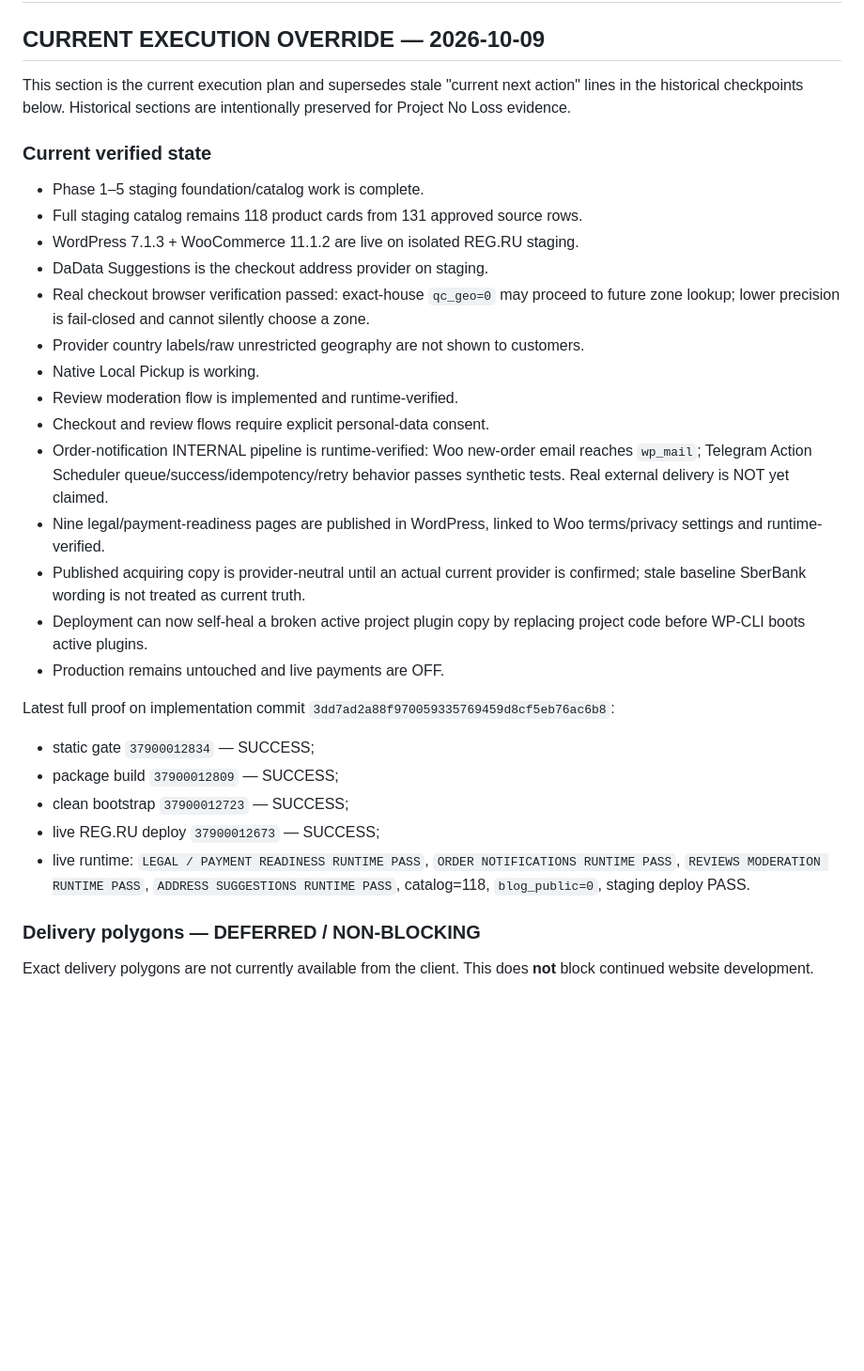
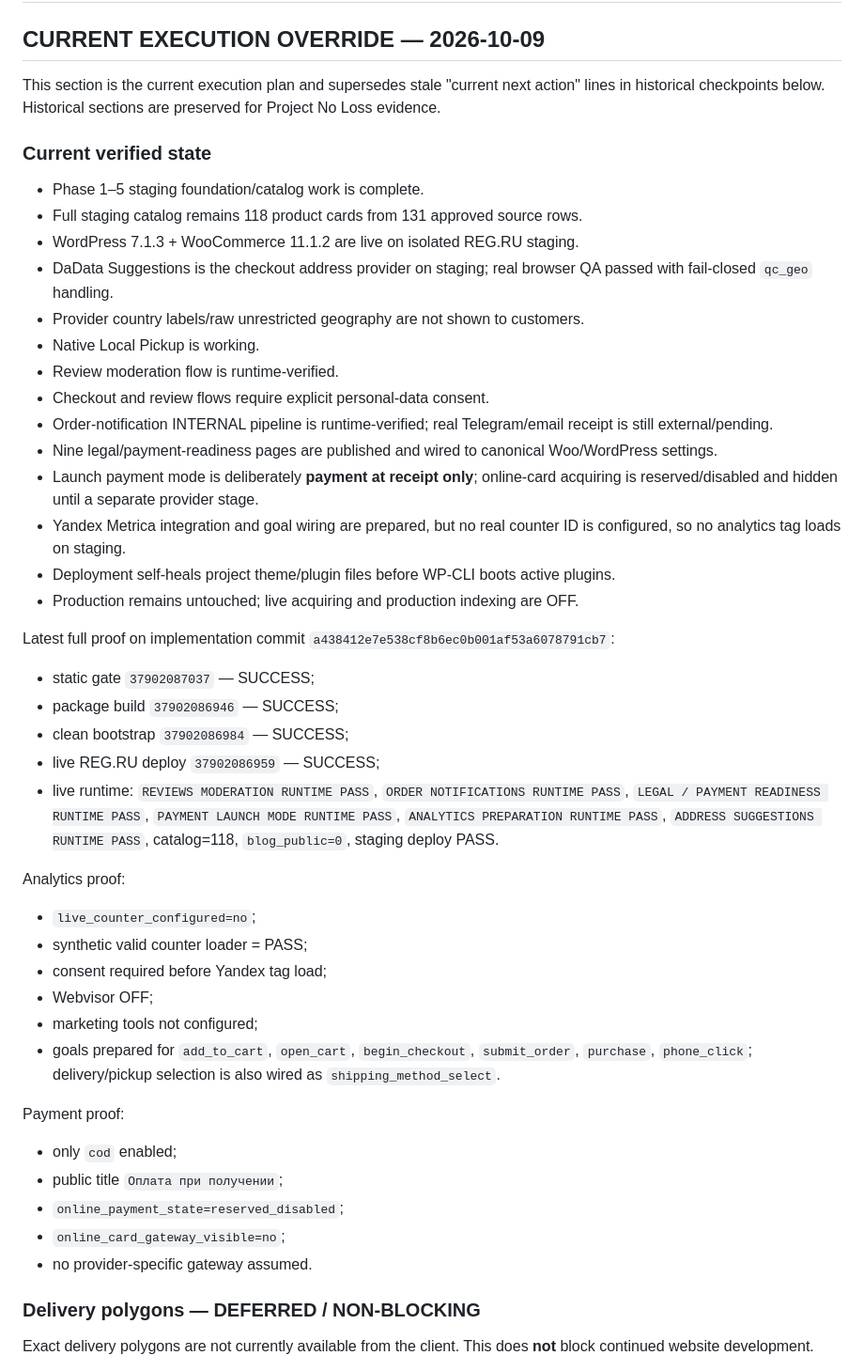
Before and after one commit to tilaninishi12754-code/rollsbar, a Markdown page: wordpress/docs/MIGRATION_PLAN.md, the part around one of its changes. Shown at 94% size. Rendered like a GitHub page; blank space fills up the shorter version.

Commit message:
docs: advance execution plan after analytics runtime pass

```diff
--- a/wordpress/docs/MIGRATION_PLAN.md
+++ b/wordpress/docs/MIGRATION_PLAN.md
@@ -2,30 +2,45 @@
 
 ## CURRENT EXECUTION OVERRIDE — 2026-10-09
 
-This section is the current execution plan and supersedes stale "current next action" lines in the historical checkpoints below. Historical sections are intentionally preserved for Project No Loss evidence.
+This section is the current execution plan and supersedes stale "current next action" lines in historical checkpoints below. Historical sections are preserved for Project No Loss evidence.
 
 ### Current verified state
 - Phase 1–5 staging foundation/catalog work is complete.
 - Full staging catalog remains 118 product cards from 131 approved source rows.
 - WordPress 7.1.3 + WooCommerce 11.1.2 are live on isolated REG.RU staging.
-- DaData Suggestions is the checkout address provider on staging.
-- Real checkout browser verification passed: exact-house `qc_geo=0` may proceed to future zone lookup; lower precision is fail-closed and cannot silently choose a zone.
+- DaData Suggestions is the checkout address provider on staging; real browser QA passed with fail-closed `qc_geo` handling.
 - Provider country labels/raw unrestricted geography are not shown to customers.
 - Native Local Pickup is working.
-- Review moderation flow is implemented and runtime-verified.
+- Review moderation flow is runtime-verified.
 - Checkout and review flows require explicit personal-data consent.
-- Order-notification INTERNAL pipeline is runtime-verified: Woo new-order email reaches `wp_mail`; Telegram Action Scheduler queue/success/idempotency/retry behavior passes synthetic tests. Real external delivery is NOT yet claimed.
-- Nine legal/payment-readiness pages are published in WordPress, linked to Woo terms/privacy settings and runtime-verified.
-- Published acquiring copy is provider-neutral until an actual current provider is confirmed; stale baseline SberBank wording is not treated as current truth.
-- Deployment can now self-heal a broken active project plugin copy by replacing project code before WP-CLI boots active plugins.
-- Production remains untouched and live payments are OFF.
+- Order-notification INTERNAL pipeline is runtime-verified; real Telegram/email receipt is still external/pending.
+- Nine legal/payment-readiness pages are published and wired to canonical Woo/WordPress settings.
+- Launch payment mode is deliberately **payment at receipt only**; online-card acquiring is reserved/disabled and hidden until a separate provider stage.
+- Yandex Metrica integration and goal wiring are prepared, but no real counter ID is configured, so no analytics tag loads on staging.
+- Deployment self-heals project theme/plugin files before WP-CLI boots active plugins.
+- Production remains untouched; live acquiring and production indexing are OFF.
 
-Latest full proof on implementation commit `3dd7ad2a88f970059335769459d8cf5eb76ac6b8`:
-- static gate `37900012834` — SUCCESS;
-- package build `37900012809` — SUCCESS;
-- clean bootstrap `37900012723` — SUCCESS;
-- live REG.RU deploy `37900012673` — SUCCESS;
-- live runtime: `LEGAL / PAYMENT READINESS RUNTIME PASS`, `ORDER NOTIFICATIONS RUNTIME PASS`, `REVIEWS MODERATION RUNTIME PASS`, `ADDRESS SUGGESTIONS RUNTIME PASS`, catalog=118, `blog_public=0`, staging deploy PASS.
+Latest full proof on implementation commit `a438412e7e538cf8b6ec0b001af53a6078791cb7`:
+- static gate `37902087037` — SUCCESS;
+- package build `37902086946` — SUCCESS;
+- clean bootstrap `37902086984` — SUCCESS;
+- live REG.RU deploy `37902086959` — SUCCESS;
+- live runtime: `REVIEWS MODERATION RUNTIME PASS`, `ORDER NOTIFICATIONS RUNTIME PASS`, `LEGAL / PAYMENT READINESS RUNTIME PASS`, `PAYMENT LAUNCH MODE RUNTIME PASS`, `ANALYTICS PREPARATION RUNTIME PASS`, `ADDRESS SUGGESTIONS RUNTIME PASS`, catalog=118, `blog_public=0`, staging deploy PASS.
+
+Analytics proof:
+- `live_counter_configured=no`;
+- synthetic valid counter loader = PASS;
+- consent required before Yandex tag load;
+- Webvisor OFF;
+- marketing tools not configured;
+- goals prepared for `add_to_cart`, `open_cart`, `begin_checkout`, `submit_order`, `purchase`, `phone_click`; delivery/pickup selection is also wired as `shipping_method_select`.
+
+Payment proof:
+- only `cod` enabled;
+- public title `Оплата при получении`;
+- `online_payment_state=reserved_disabled`;
+- `online_card_gateway_visible=no`;
+- no provider-specific gateway assumed.
 
 ### Delivery polygons — DEFERRED / NON-BLOCKING
 Exact delivery polygons are not currently available from the client. This does **not** block continued website development.
```
Also changed, not shown: other parts of wordpress/docs/MIGRATION_PLAN.md (+39 -41 lines).
